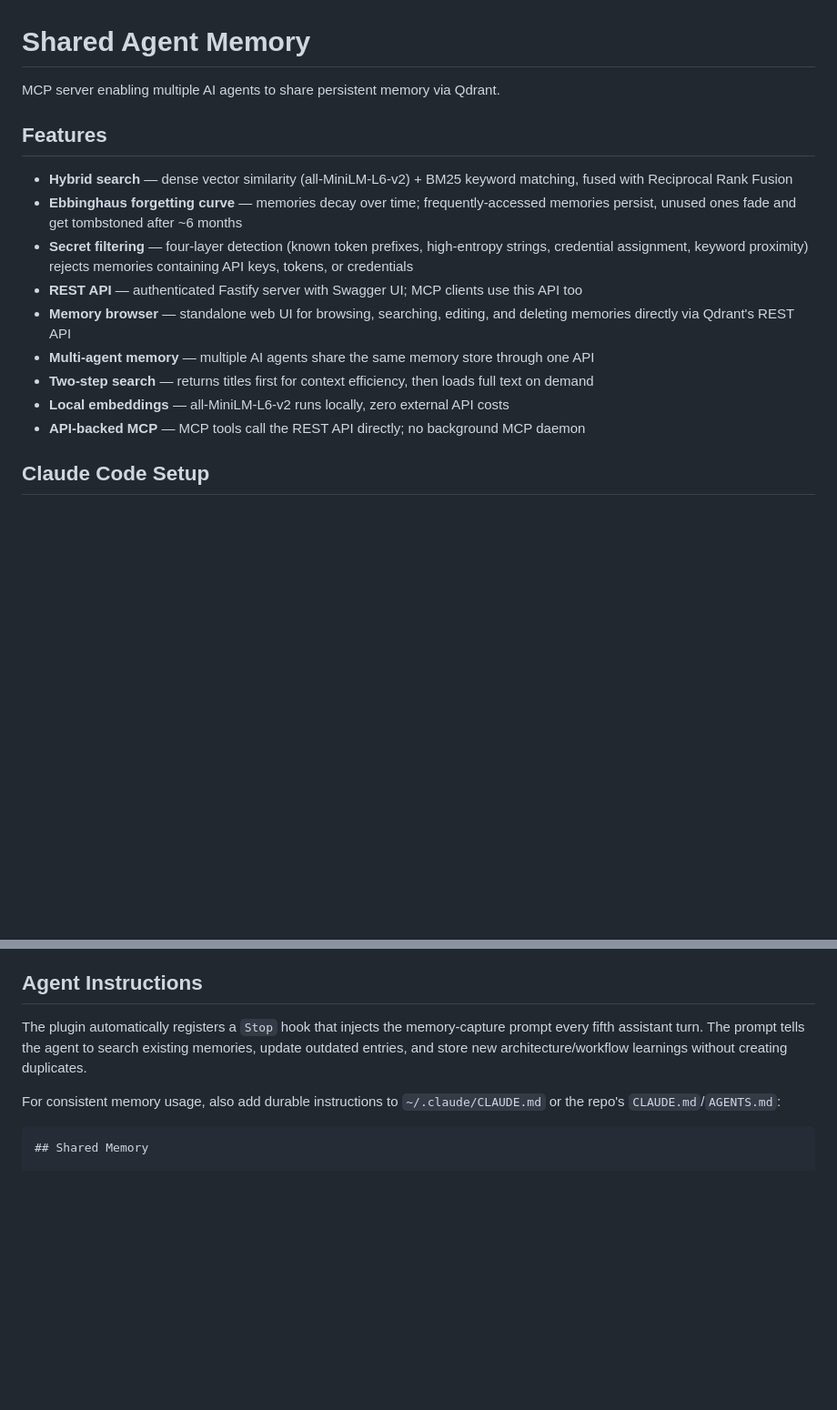
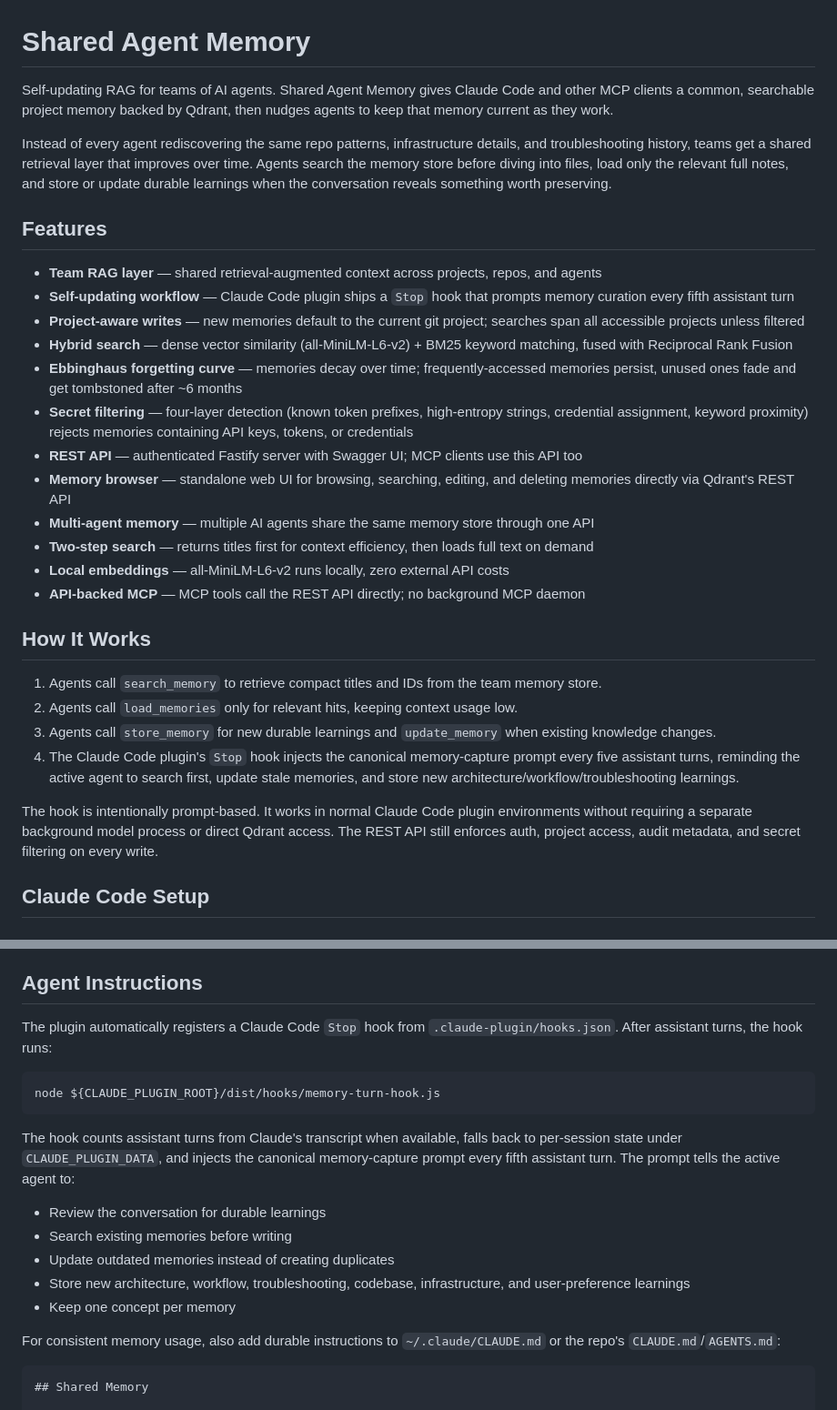
Before and after one commit to rbrcurtis/shared-agent-memory, a Markdown page: README.md, 2 parts joined by grey strips. Shown at 91% size. GitHub-like rendering; blank space fills up the shorter version.

Commit message:
Describe team self-updating RAG

````diff
--- a/README.md
+++ b/README.md
@@ -1,9 +1,14 @@
 # Shared Agent Memory
 
-MCP server enabling multiple AI agents to share persistent memory via Qdrant.
+Self-updating RAG for teams of AI agents. Shared Agent Memory gives Claude Code and other MCP clients a common, searchable project memory backed by Qdrant, then nudges agents to keep that memory current as they work.
+
+Instead of every agent rediscovering the same repo patterns, infrastructure details, and troubleshooting history, teams get a shared retrieval layer that improves over time. Agents search the memory store before diving into files, load only the relevant full notes, and store or update durable learnings when the conversation reveals something worth preserving.
 
 ## Features
 
+- **Team RAG layer** — shared retrieval-augmented context across projects, repos, and agents
+- **Self-updating workflow** — Claude Code plugin ships a `Stop` hook that prompts memory curation every fifth assistant turn
+- **Project-aware writes** — new memories default to the current git project; searches span all accessible projects unless filtered
 - **Hybrid search** — dense vector similarity (all-MiniLM-L6-v2) + BM25 keyword matching, fused with Reciprocal Rank Fusion
 - **Ebbinghaus forgetting curve** — memories decay over time; frequently-accessed memories persist, unused ones fade and get tombstoned after ~6 months
 - **Secret filtering** — four-layer detection (known token prefixes, high-entropy strings, credential assignment, keyword proximity) rejects memories containing API keys, tokens, or credentials
@@ -13,6 +18,15 @@ MCP server enabling multiple AI agents to share persistent memory via Qdrant.
 - **Two-step search** — returns titles first for context efficiency, then loads full text on demand
 - **Local embeddings** — all-MiniLM-L6-v2 runs locally, zero external API costs
 - **API-backed MCP** — MCP tools call the REST API directly; no background MCP daemon
+
+## How It Works
+
+1. Agents call `search_memory` to retrieve compact titles and IDs from the team memory store.
+2. Agents call `load_memories` only for relevant hits, keeping context usage low.
+3. Agents call `store_memory` for new durable learnings and `update_memory` when existing knowledge changes.
+4. The Claude Code plugin's `Stop` hook injects the canonical memory-capture prompt every five assistant turns, reminding the active agent to search first, update stale memories, and store new architecture/workflow/troubleshooting learnings.
+
+The hook is intentionally prompt-based. It works in normal Claude Code plugin environments without requiring a separate background model process or direct Qdrant access. The REST API still enforces auth, project access, audit metadata, and secret filtering on every write.
 
 ## Claude Code Setup
 
@@ -130,7 +144,19 @@ Search and recent-listing default to all projects the API key can access. Pass `
 
 ## Agent Instructions
 
-The plugin automatically registers a `Stop` hook that injects the memory-capture prompt every fifth assistant turn. The prompt tells the agent to search existing memories, update outdated entries, and store new architecture/workflow learnings without creating duplicates.
+The plugin automatically registers a Claude Code `Stop` hook from `.claude-plugin/hooks.json`. After assistant turns, the hook runs:
+
+```bash
+node ${CLAUDE_PLUGIN_ROOT}/dist/hooks/memory-turn-hook.js
+```
+
+The hook counts assistant turns from Claude's transcript when available, falls back to per-session state under `CLAUDE_PLUGIN_DATA`, and injects the canonical memory-capture prompt every fifth assistant turn. The prompt tells the active agent to:
+
+- Review the conversation for durable learnings
+- Search existing memories before writing
+- Update outdated memories instead of creating duplicates
+- Store new architecture, workflow, troubleshooting, codebase, infrastructure, and user-preference learnings
+- Keep one concept per memory
 
 For consistent memory usage, also add durable instructions to `~/.claude/CLAUDE.md` or the repo's `CLAUDE.md`/`AGENTS.md`:
 
````
